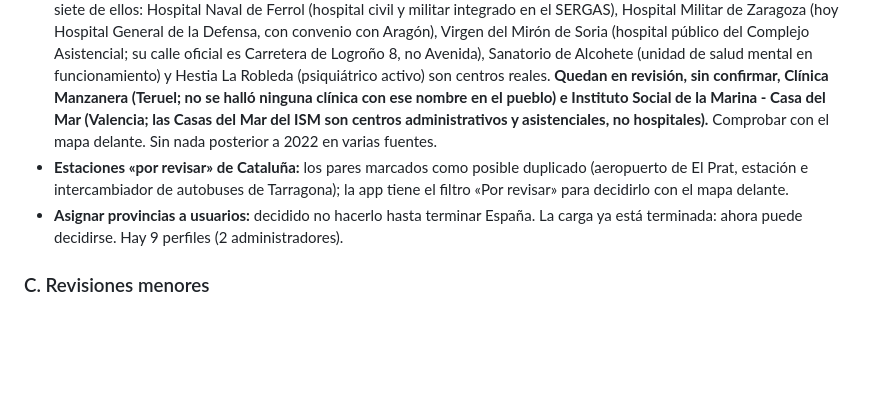
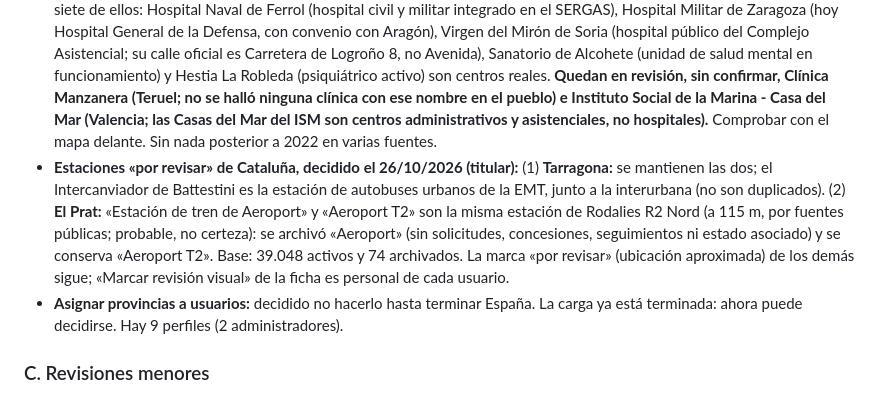
Before and after one commit to danytf/mapas, a Markdown page: docs/traspaso/PENDIENTES_CARGA_NACIONAL.md, the part around the change. GitHub-like rendering; blank space fills up the shorter version.

Commit message:
docs: estaciones de Cataluna decididas (Aeroport archivado, Tarragona se mantiene)
Co-Authored-By: Claude Sonnet 5.5 <noreply@anthropic.com>

```diff
--- a/docs/traspaso/PENDIENTES_CARGA_NACIONAL.md
+++ b/docs/traspaso/PENDIENTES_CARGA_NACIONAL.md
@@ -51,7 +51,7 @@ Resultado: **sin incidencias en los datos de los puntos.**
 - **Granada, 12 municipios heredados sin INE: RESUELTO el 26/10/2026** (decisión del titular, opción A). Los 12 puntos (un Covirán por municipio en 7 casos, 2 Mercadona, 1 Dia y 3 ayuntamientos) se reasignaron al municipio oficial donde caen: Valle del Zalabí, Guadix, Polopos, Cacín, Algarinejo, Las Gabias, Almuñécar, Moraleda de Zafayona, Villa de Otura, La Taha, Alhama de Granada y Loja. Se escribió desde la sesión de administrador (12 `update` con comprobación del municipio anterior, 12 filas afectadas) y después se borraron los 12 municipios vacíos (0 puntos, sin INE). Verificado en solo lectura: 8.131 municipios, 0 sin INE, 174 en Granada, 39.122 puntos, 0 sin municipio y 0 con el municipio de otra provincia. Los tres ayuntamientos (Bácor-Olivar, El Turro y Ventas de Zafarraya) conservan su nombre dentro del municipio que los absorbió.
 - **Hospitales dudosos** (solo por el nombre, sin archivar): Castilla-La Mancha (Hospital Solimat, Instituto Valenciano de Oncología, Sanatorio de Alcohete, Instituto de Enfermedades Neurológicas), Aragón (Clínica Manzanera, Hospital Militar), Valencia (Instituto Social de la Marina - Casa del Mar, Hospital Centro Médico Acuario, Instituto de Traumatología Unión de Mutuas, Hospital Complementario de Segorbe), Galicia (Centro Oncolóxico de Galicia, Centro Materno Infantil Nosa Sra. de Belén, Hospital Naval, Sanatorio Hestia La Robleda, Hospital Montecelo y Hospital Gran Montecelo) y Castilla y León (Policlínica Santa Marta, Centro Hospitalario Benito Menni, San Juan de Dios en San Andrés del Rabanedo, Virgen del Mirón).
 - **Hospitales dudosos, decidido el 26/10/2026 (titular): se mantienen los 22, sin archivar.** Comprobados en fuentes públicas siete de ellos: Hospital Naval de Ferrol (hospital civil y militar integrado en el SERGAS), Hospital Militar de Zaragoza (hoy Hospital General de la Defensa, con convenio con Aragón), Virgen del Mirón de Soria (hospital público del Complejo Asistencial; su calle oficial es Carretera de Logroño 8, no Avenida), Sanatorio de Alcohete (unidad de salud mental en funcionamiento) y Hestia La Robleda (psiquiátrico activo) son centros reales. **Quedan en revisión, sin confirmar, Clínica Manzanera (Teruel; no se halló ninguna clínica con ese nombre en el pueblo) e Instituto Social de la Marina - Casa del Mar (Valencia; las Casas del Mar del ISM son centros administrativos y asistenciales, no hospitales).** Comprobar con el mapa delante. Sin nada posterior a 2022 en varias fuentes.
-- **Estaciones «por revisar» de Cataluña:** los pares marcados como posible duplicado (aeropuerto de El Prat, estación e intercambiador de autobuses de Tarragona); la app tiene el filtro «Por revisar» para decidirlo con el mapa delante.
+- **Estaciones «por revisar» de Cataluña, decidido el 26/10/2026 (titular):** (1) **Tarragona:** se mantienen las dos; el Intercanviador de Battestini es la estación de autobuses urbanos de la EMT, junto a la interurbana (no son duplicados). (2) **El Prat:** «Estación de tren de Aeroport» y «Aeroport T2» son la misma estación de Rodalies R2 Nord (a 115 m, por fuentes públicas; probable, no certeza): se archivó «Aeroport» (sin solicitudes, concesiones, seguimientos ni estado asociado) y se conserva «Aeroport T2». Base: 39.048 activos y 74 archivados. La marca «por revisar» (ubicación aproximada) de los demás sigue; «Marcar revisión visual» de la ficha es personal de cada usuario.
 - **Asignar provincias a usuarios:** decidido no hacerlo hasta terminar España. La carga ya está terminada: ahora puede decidirse. Hay 9 perfiles (2 administradores).
 
 ### C. Revisiones menores
```
